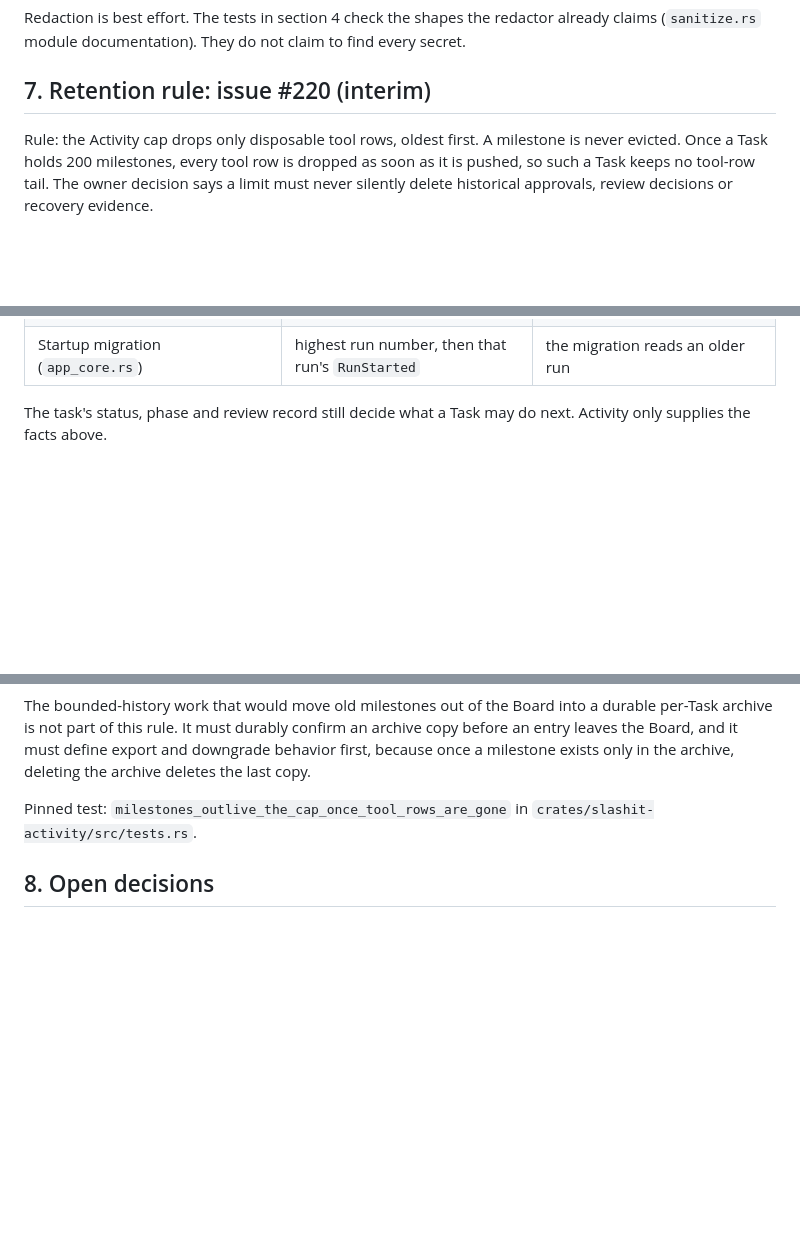
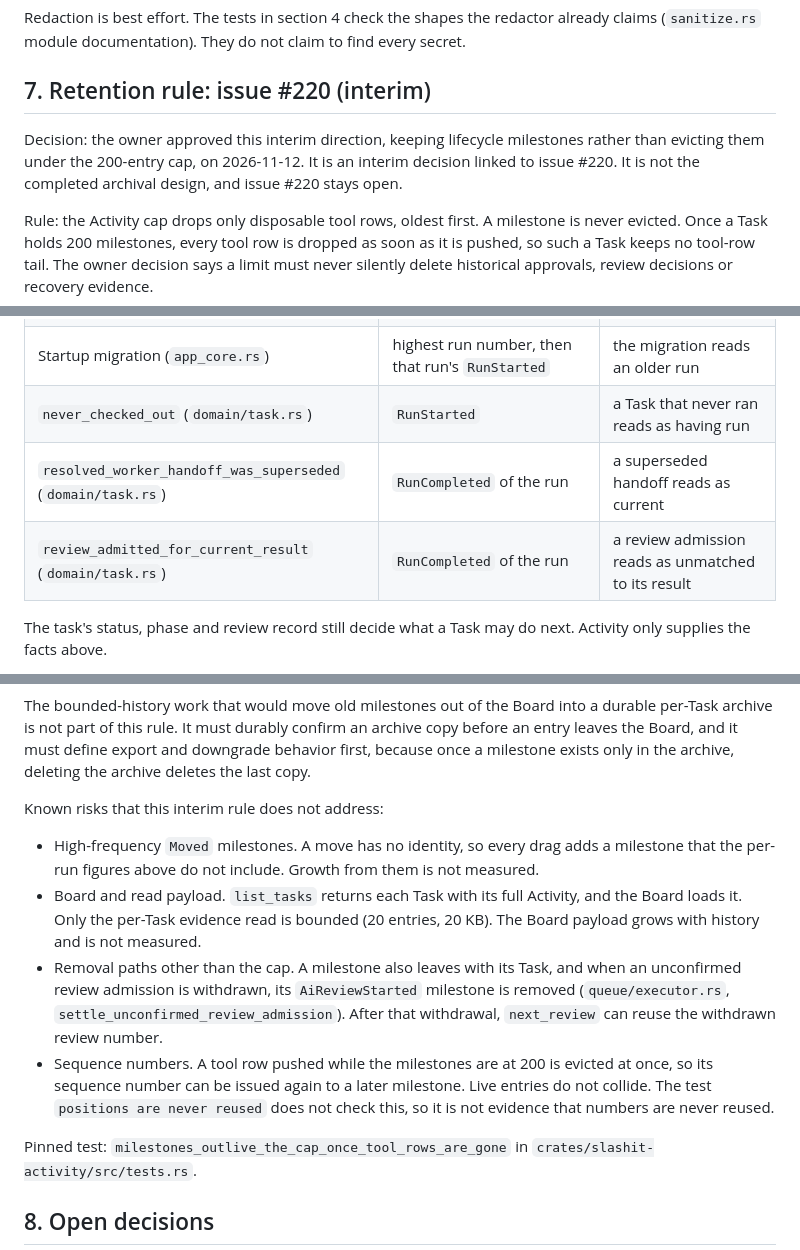
Before and after one commit to BarraDev/slashit, a Markdown page: docs/architecture/run-diagnostics.md, 3 parts joined by grey strips. GitHub-like rendering; blank space fills up the shorter version.

Commit message:
docs(architecture): record the interim #220 retention decision and its open risks

```diff
--- a/docs/architecture/run-diagnostics.md
+++ b/docs/architecture/run-diagnostics.md
@@ -318,6 +318,11 @@ to find every secret.
 
 ## 7. Retention rule: issue #220 (interim)
 
+Decision: the owner approved this interim direction, keeping lifecycle
+milestones rather than evicting them under the 200-entry cap, on 2026-11-12.
+It is an interim decision linked to issue #220. It is not the completed archival
+design, and issue #220 stays open.
+
 Rule: the Activity cap drops only disposable tool rows, oldest first. A
 milestone is never evicted. Once a Task holds 200 milestones, every tool row is
 dropped as soon as it is pushed, so such a Task keeps no tool-row tail. The
@@ -335,6 +340,9 @@ holds it:
 | `record` | once-only identities | a once-only milestone is recorded twice |
 | New-attempt authorization check (`queue/executor.rs`) | `NewAttemptAuthorized` of the previous run | a failed new-attempt run is offered an ordinary retry instead of recovery |
 | Startup migration (`app_core.rs`) | highest run number, then that run's `RunStarted` | the migration reads an older run |
+| `never_checked_out` (`domain/task.rs`) | `RunStarted` | a Task that never ran reads as having run |
+| `resolved_worker_handoff_was_superseded` (`domain/task.rs`) | `RunCompleted` of the run | a superseded handoff reads as current |
+| `review_admitted_for_current_result` (`domain/task.rs`) | `RunCompleted` of the run | a review admission reads as unmatched to its result |
 
 The task's status, phase and review record still decide what a Task may do
 next. Activity only supplies the facts above.
@@ -355,6 +363,23 @@ a durable per-Task archive is not part of this rule. It must durably confirm an
 archive copy before an entry leaves the Board, and it must define export and
 downgrade behavior first, because once a milestone exists only in the archive,
 deleting the archive deletes the last copy.
+
+Known risks that this interim rule does not address:
+
+- High-frequency `Moved` milestones. A move has no identity, so every drag adds
+  a milestone that the per-run figures above do not include. Growth from them is
+  not measured.
+- Board and read payload. `list_tasks` returns each Task with its full Activity,
+  and the Board loads it. Only the per-Task evidence read is bounded (20 entries,
+  20 KB). The Board payload grows with history and is not measured.
+- Removal paths other than the cap. A milestone also leaves with its Task, and
+  when an unconfirmed review admission is withdrawn, its `AiReviewStarted`
+  milestone is removed (`queue/executor.rs`, `settle_unconfirmed_review_admission`).
+  After that withdrawal, `next_review` can reuse the withdrawn review number.
+- Sequence numbers. A tool row pushed while the milestones are at 200 is evicted
+  at once, so its sequence number can be issued again to a later milestone. Live
+  entries do not collide. The test `positions are never reused` does not check
+  this, so it is not evidence that numbers are never reused.
 
 Pinned test: `milestones_outlive_the_cap_once_tool_rows_are_gone` in
 `crates/slashit-activity/src/tests.rs`.
```
